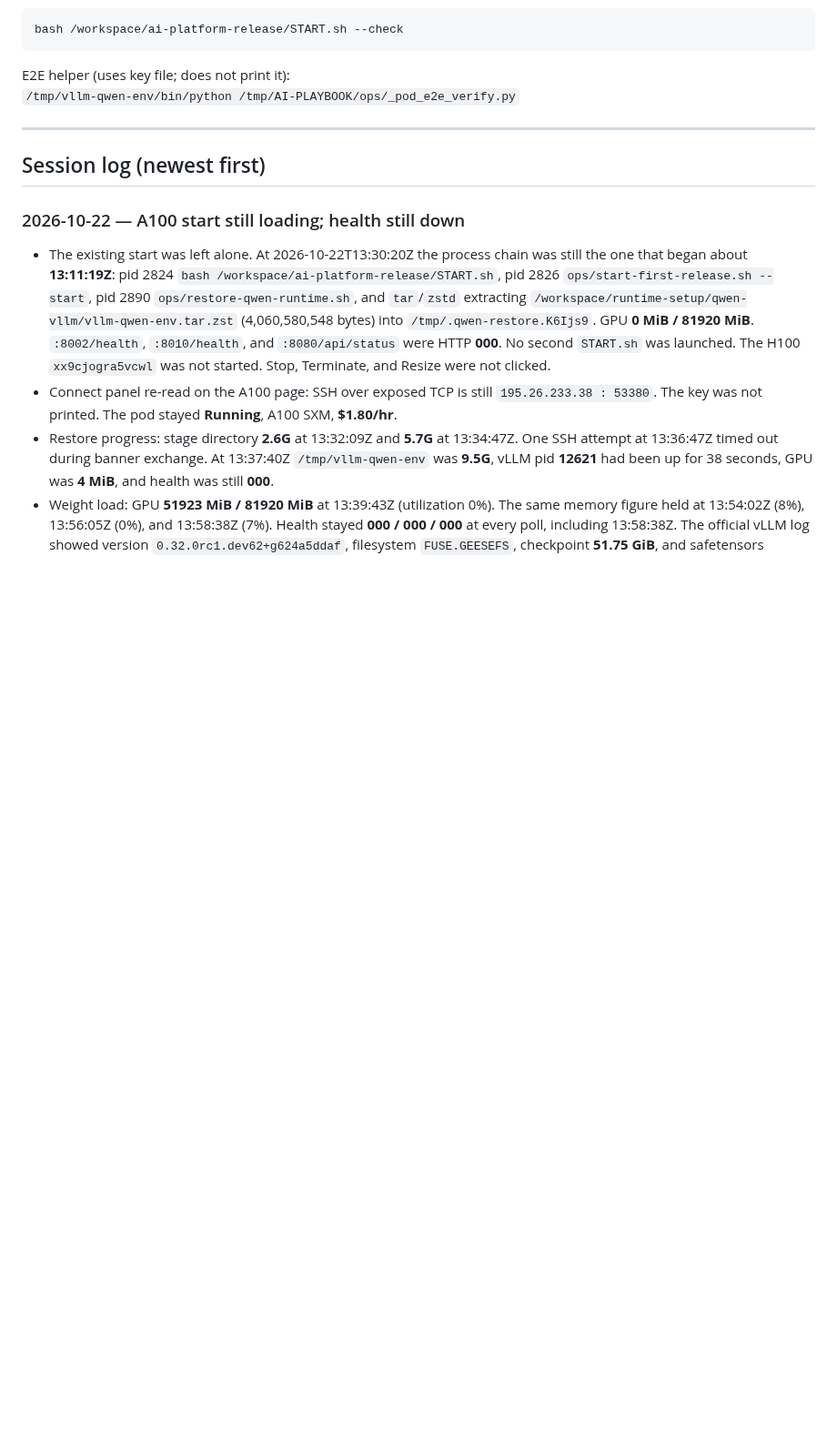
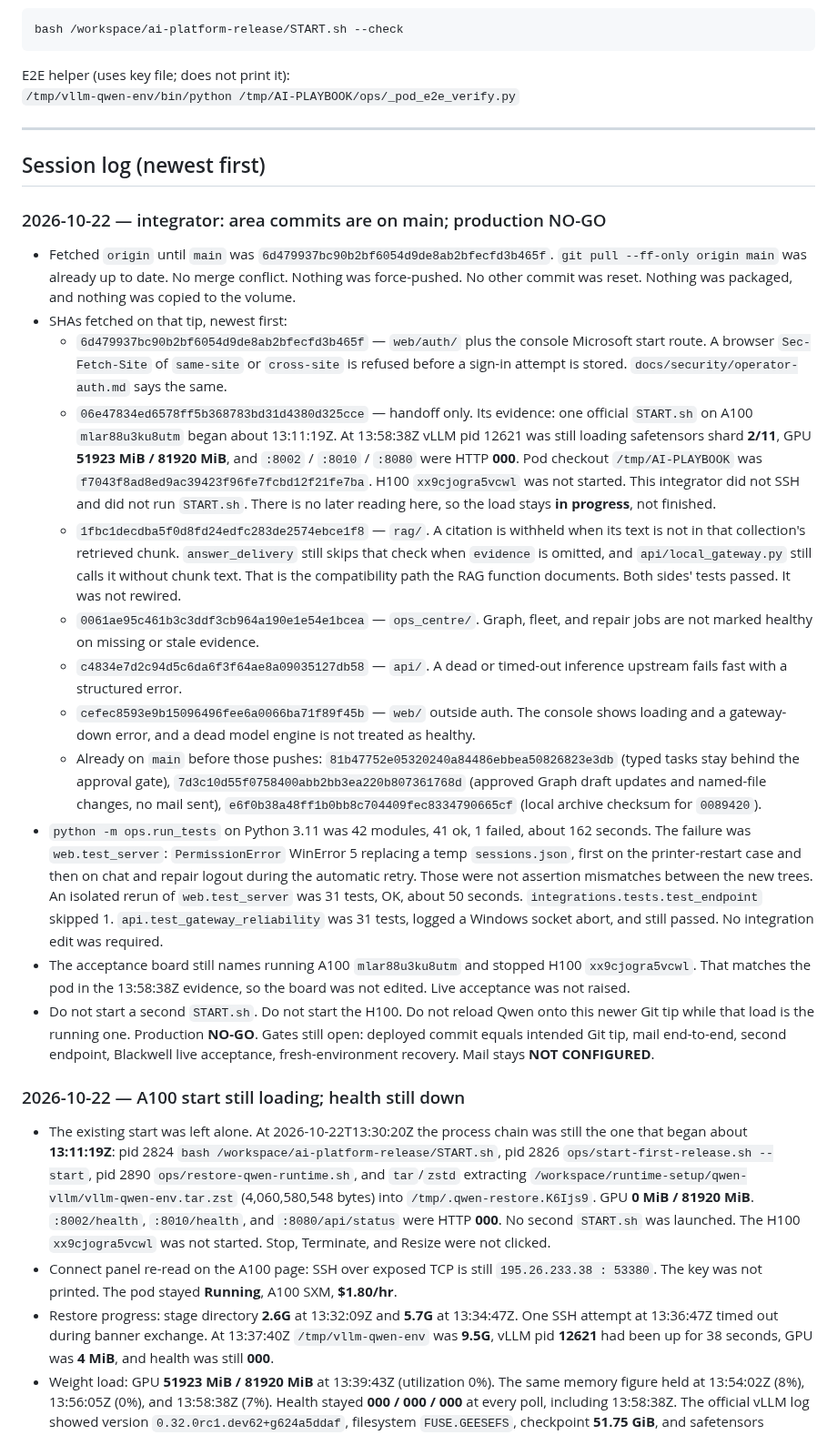
Before and after one commit to henokmeron/AI-PLAYBOOK.md, a Markdown page: docs/AGENT_HANDOFF.md, the part around one of its changes. Shown at 91% size. Rendered like a GitHub page; blank space fills up the shorter version.

Commit message:
Record the integrated main tip and keep production NO-GO.

```diff
--- a/docs/AGENT_HANDOFF.md
+++ b/docs/AGENT_HANDOFF.md
@@ -168,6 +168,21 @@ E2E helper (uses key file; does not print it):
 ---
 
 ## Session log (newest first)
+
+### 2026-10-22 — integrator: area commits are on main; production NO-GO
+
+- Fetched `origin` until `main` was `6d479937bc90b2bf6054d9de8ab2bfecfd3b465f`. `git pull --ff-only origin main` was already up to date. No merge conflict. Nothing was force-pushed. No other commit was reset. Nothing was packaged, and nothing was copied to the volume.
+- SHAs fetched on that tip, newest first:
+  - `6d479937bc90b2bf6054d9de8ab2bfecfd3b465f` — `web/auth/` plus the console Microsoft start route. A browser `Sec-Fetch-Site` of `same-site` or `cross-site` is refused before a sign-in attempt is stored. `docs/security/operator-auth.md` says the same.
+  - `06e47834ed6578ff5b368783bd31d4380d325cce` — handoff only. Its evidence: one official `START.sh` on A100 `mlar88u3ku8utm` began about 13:11:19Z. At 13:58:38Z vLLM pid 12621 was still loading safetensors shard **2/11**, GPU **51923 MiB / 81920 MiB**, and `:8002` / `:8010` / `:8080` were HTTP **000**. Pod checkout `/tmp/AI-PLAYBOOK` was `f7043f8ad8ed9ac39423f96fe7fcbd12f21fe7ba`. H100 `xx9cjogra5vcwl` was not started. This integrator did not SSH and did not run `START.sh`. There is no later reading here, so the load stays **in progress**, not finished.
+  - `1fbc1decdba5f0d8fd24edfc283de2574ebce1f8` — `rag/`. A citation is withheld when its text is not in that collection's retrieved chunk. `answer_delivery` still skips that check when `evidence` is omitted, and `api/local_gateway.py` still calls it without chunk text. That is the compatibility path the RAG function documents. Both sides' tests passed. It was not rewired.
+  - `0061ae95c461b3c3ddf3cb964a190e1e54e1bcea` — `ops_centre/`. Graph, fleet, and repair jobs are not marked healthy on missing or stale evidence.
+  - `c4834e7d2c94d5c6da6f3f64ae8a09035127db58` — `api/`. A dead or timed-out inference upstream fails fast with a structured error.
+  - `cefec8593e9b15096496fee6a0066ba71f89f45b` — `web/` outside auth. The console shows loading and a gateway-down error, and a dead model engine is not treated as healthy.
+  - Already on `main` before those pushes: `81b47752e05320240a84486ebbea50826823e3db` (typed tasks stay behind the approval gate), `7d3c10d55f0758400abb2bb3ea220b807361768d` (approved Graph draft updates and named-file changes, no mail sent), `e6f0b38a48ff1b0bb8c704409fec8334790665cf` (local archive checksum for `0089420`).
+- `python -m ops.run_tests` on Python 3.11 was 42 modules, 41 ok, 1 failed, about 162 seconds. The failure was `web.test_server`: `PermissionError` WinError 5 replacing a temp `sessions.json`, first on the printer-restart case and then on chat and repair logout during the automatic retry. Those were not assertion mismatches between the new trees. An isolated rerun of `web.test_server` was 31 tests, OK, about 50 seconds. `integrations.tests.test_endpoint` skipped 1. `api.test_gateway_reliability` was 31 tests, logged a Windows socket abort, and still passed. No integration edit was required.
+- The acceptance board still names running A100 `mlar88u3ku8utm` and stopped H100 `xx9cjogra5vcwl`. That matches the pod in the 13:58:38Z evidence, so the board was not edited. Live acceptance was not raised.
+- Do not start a second `START.sh`. Do not start the H100. Do not reload Qwen onto this newer Git tip while that load is the running one. Production **NO-GO**. Gates still open: deployed commit equals intended Git tip, mail end-to-end, second endpoint, Blackwell live acceptance, fresh-environment recovery. Mail stays **NOT CONFIGURED**.
 
 ### 2026-10-22 — A100 start still loading; health still down
 
```
Also changed, not shown: other parts of docs/AGENT_HANDOFF.md (+1 -1 lines).
